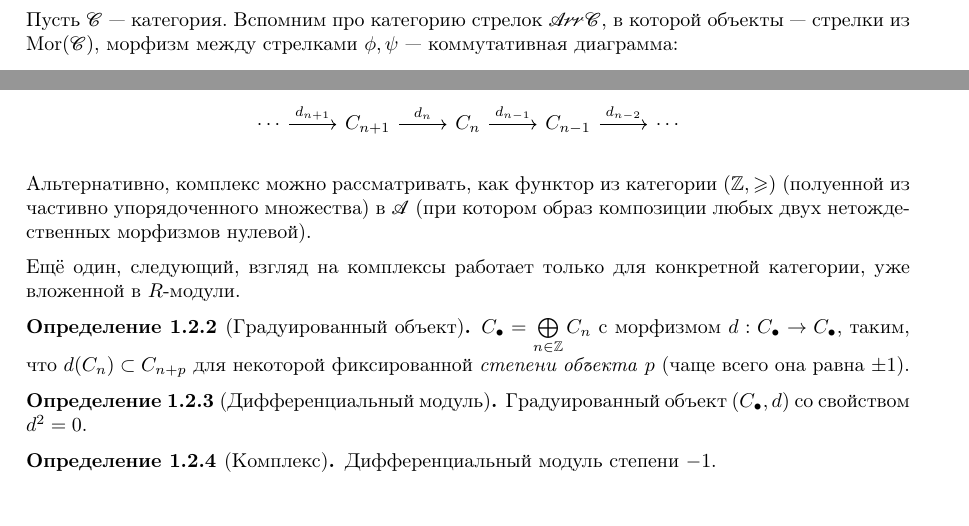
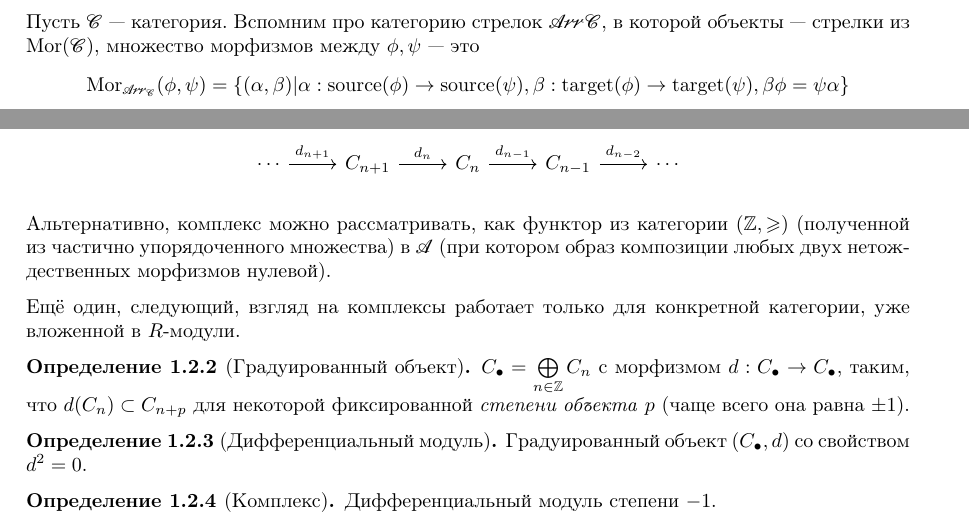
Before and after one commit to No-Idle/No-Idle.github.io, a LaTeX document (conspecta/4/algebra-4.tex): two parts of pages 4 and 5 of 5 before the commit and two parts of pages 3 and 5 of 5 after it, joined at a grey line, cut so that both start at the same text. Compiled offline with pdfLaTeX; a LaTeX package or settings file that is missing is left out.

Commit message:
changed one definition a bit

```diff
--- a/conspecta/4/algebra-4.tex
+++ b/conspecta/4/algebra-4.tex
@@ -54,7 +54,7 @@
         Предабелева категория, в которой все мономорфизмы нормальны.
     }
     Пусть $\cat C$ --- категория.
-    Вспомним про категорию стрелок $\cat{Arr}\cat{C}$, в которой объекты --- стрелки из $\Mor(\cat C)$, морфизм между стрелками $\phi, \psi$ --- коммутативная диаграмма:
+    Вспомним про категорию стрелок $\cat{Arr}\cat{C}$, в которой объекты --- стрелки из $\Mor(\cat C)$, множество морфизмов между $\phi, \psi$ --- это\[\Mor_{\cat{Arr}_{\cat{C}}}(\phi, \psi) = \defset{(\alpha, \beta)}{\alpha: \source(\phi) \map \source(\psi), \beta: \target(\phi) \map \target(\psi), \beta \phi = \psi \alpha}\]
     % https://q.uiver.app/#q=WzAsNCxbMCwwLCJcXGJ1bGxldCJdLFsxLDAsIlxcYnVsbGV0Il0sWzAsMSwiXFxidWxsZXQiXSxbMSwxLCJcXGJ1bGxldCJdLFswLDEsIlxccGhpIl0sWzIsMywiXFxwc2kiXSxbMCwyLCJcXGFscGhhIl0sWzEsMywiXFxiZXRhIl1d
     \[\begin{tikzcd}[ampersand replacement=\&]
           \bullet \& \bullet \\
@@ -142,7 +142,7 @@
               \arrow["{d_{n-2}}", from=1-4, to=1-5]
         \end{tikzcd}\]
     }
-    Альтернативно, комплекс можно рассматривать, как функтор из категории $(\Z, \ge)$ (полуенной из частивно упорядоченного множества) в $\cat A$ (при котором образ композиции любых двух нетождественных морфизмов нулевой).
+    Альтернативно, комплекс можно рассматривать, как функтор из категории $(\Z, \ge)$ (полученной из частично упорядоченного множества) в $\cat A$ (при котором образ композиции любых двух нетождественных морфизмов нулевой).
 
     Ещё один, следующий, взгляд на комплексы работает только для конкретной категории, уже вложенной в $R$-модули.
     \definition[Градуированный объект]{
```
Also changed, not shown: conspecta/1/pdfs/real-analysis-1.pdf, conspecta/4/pdfs/algebra-4.pdf, conspecta/4/algebra-4.tex (2 more changed lines), 3 other files.
